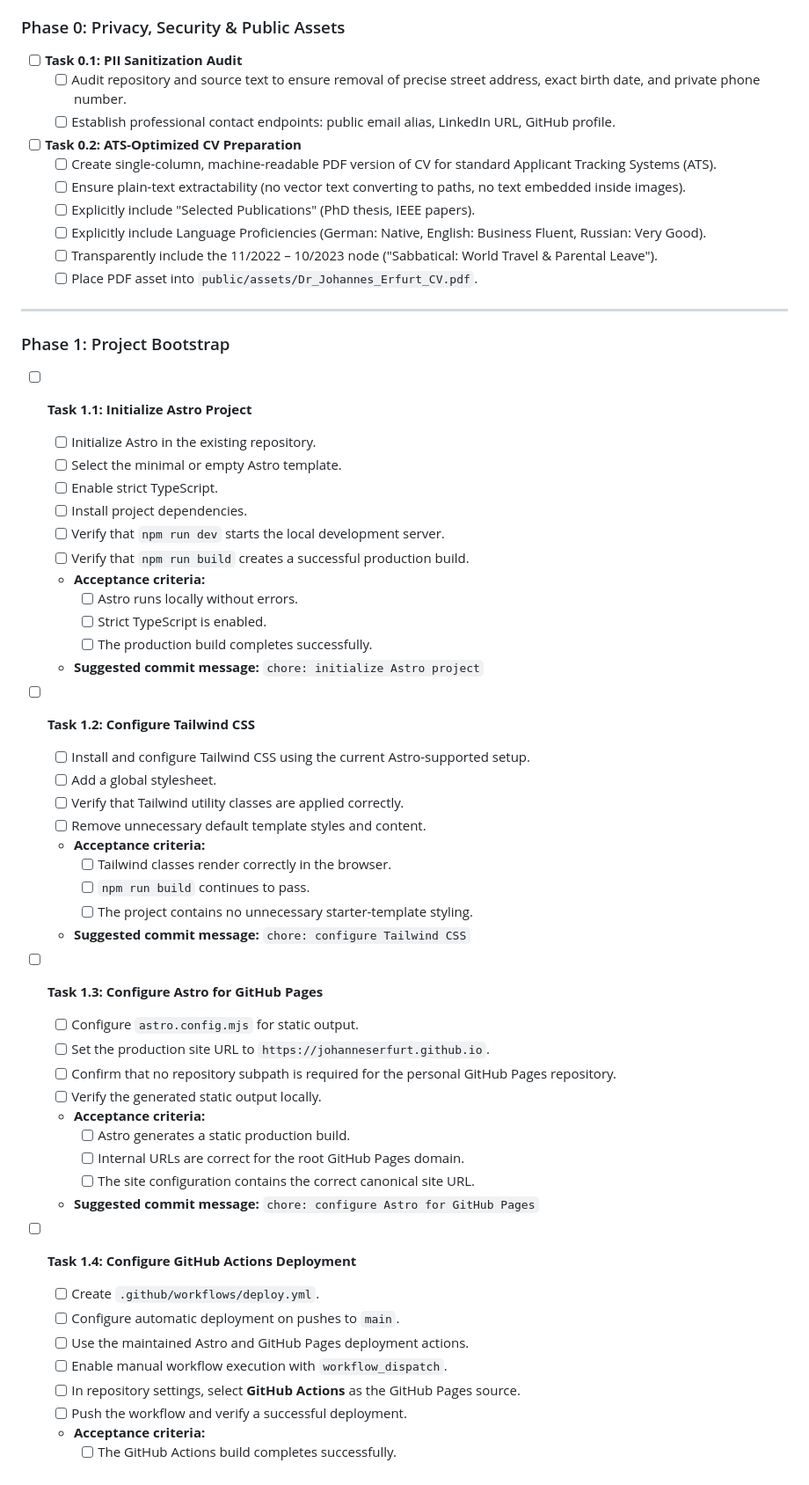
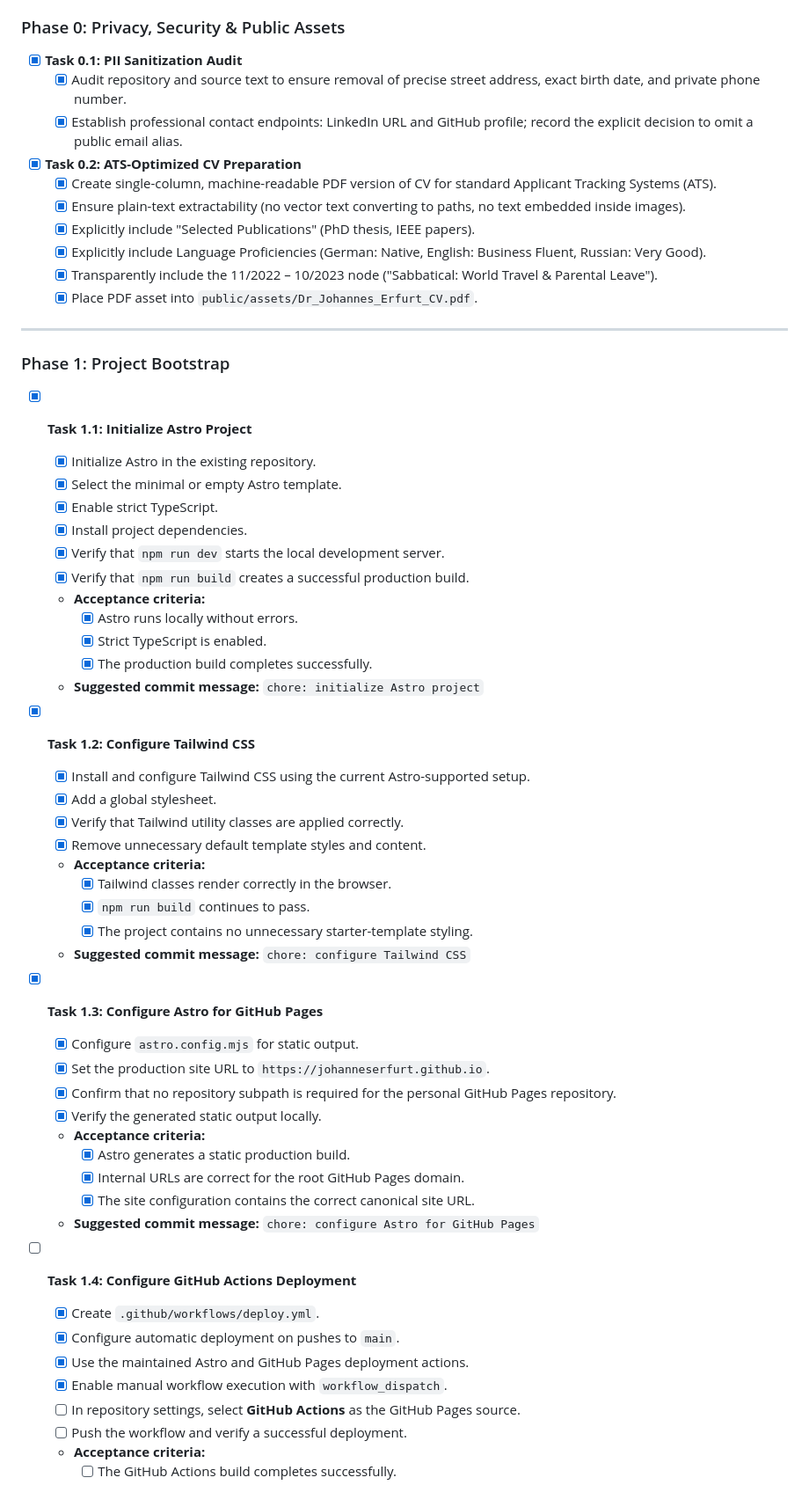
Before and after one commit to JohannesErfurt/JohannesErfurt.github.io, a Markdown page: portfolio_project_plan.md, the part around one of its changes. Shown at 88% size. Drawn GitHub-style.

Commit message:
docs: reconcile completed project plan tasks

```diff
--- a/portfolio_project_plan.md
+++ b/portfolio_project_plan.md
@@ -21,62 +21,63 @@
 > **Execution rule:** All implementation work—including framework setup, styling, deployment, data modelling, UI work, and QA—must be represented by checkboxes in this plan. Do not complete project work outside the tracked tasks. After finishing a task, verify its acceptance criteria, mark it complete, and commit the change.
 
 ### Phase 0: Privacy, Security & Public Assets
-- [ ] **Task 0.1: PII Sanitization Audit**
-  - [ ] Audit repository and source text to ensure removal of precise street address, exact birth date, and private phone number.
-  - [ ] Establish professional contact endpoints: public email alias, LinkedIn URL, GitHub profile.
-- [ ] **Task 0.2: ATS-Optimized CV Preparation**
-  - [ ] Create single-column, machine-readable PDF version of CV for standard Applicant Tracking Systems (ATS).
-  - [ ] Ensure plain-text extractability (no vector text converting to paths, no text embedded inside images).
-  - [ ] Explicitly include "Selected Publications" (PhD thesis, IEEE papers).
-  - [ ] Explicitly include Language Proficiencies (German: Native, English: Business Fluent, Russian: Very Good).
-  - [ ] Transparently include the 11/2022 – 10/2023 node ("Sabbatical: World Travel & Parental Leave").
-  - [ ] Place PDF asset into `public/assets/Dr_Johannes_Erfurt_CV.pdf`.
+- [x] **Task 0.1: PII Sanitization Audit**
+  - [x] Audit repository and source text to ensure removal of precise street address, exact birth date, and private phone number.
+  - [x] Establish professional contact endpoints: LinkedIn URL and GitHub profile;
+    record the explicit decision to omit a public email alias.
+- [x] **Task 0.2: ATS-Optimized CV Preparation**
+  - [x] Create single-column, machine-readable PDF version of CV for standard Applicant Tracking Systems (ATS).
+  - [x] Ensure plain-text extractability (no vector text converting to paths, no text embedded inside images).
+  - [x] Explicitly include "Selected Publications" (PhD thesis, IEEE papers).
+  - [x] Explicitly include Language Proficiencies (German: Native, English: Business Fluent, Russian: Very Good).
+  - [x] Transparently include the 11/2022 – 10/2023 node ("Sabbatical: World Travel & Parental Leave").
+  - [x] Place PDF asset into `public/assets/Dr_Johannes_Erfurt_CV.pdf`.
 
 ---
 
 
 ### Phase 1: Project Bootstrap
 
-- [ ] **Task 1.1: Initialize Astro Project**
-  - [ ] Initialize Astro in the existing repository.
-  - [ ] Select the minimal or empty Astro template.
-  - [ ] Enable strict TypeScript.
-  - [ ] Install project dependencies.
-  - [ ] Verify that `npm run dev` starts the local development server.
-  - [ ] Verify that `npm run build` creates a successful production build.
+- [x] **Task 1.1: Initialize Astro Project**
+  - [x] Initialize Astro in the existing repository.
+  - [x] Select the minimal or empty Astro template.
+  - [x] Enable strict TypeScript.
+  - [x] Install project dependencies.
+  - [x] Verify that `npm run dev` starts the local development server.
+  - [x] Verify that `npm run build` creates a successful production build.
   - **Acceptance criteria:**
-    - [ ] Astro runs locally without errors.
-    - [ ] Strict TypeScript is enabled.
-    - [ ] The production build completes successfully.
+    - [x] Astro runs locally without errors.
+    - [x] Strict TypeScript is enabled.
+    - [x] The production build completes successfully.
   - **Suggested commit message:** `chore: initialize Astro project`
 
-- [ ] **Task 1.2: Configure Tailwind CSS**
-  - [ ] Install and configure Tailwind CSS using the current Astro-supported setup.
-  - [ ] Add a global stylesheet.
-  - [ ] Verify that Tailwind utility classes are applied correctly.
-  - [ ] Remove unnecessary default template styles and content.
+- [x] **Task 1.2: Configure Tailwind CSS**
+  - [x] Install and configure Tailwind CSS using the current Astro-supported setup.
+  - [x] Add a global stylesheet.
+  - [x] Verify that Tailwind utility classes are applied correctly.
+  - [x] Remove unnecessary default template styles and content.
   - **Acceptance criteria:**
-    - [ ] Tailwind classes render correctly in the browser.
-    - [ ] `npm run build` continues to pass.
-    - [ ] The project contains no unnecessary starter-template styling.
+    - [x] Tailwind classes render correctly in the browser.
+    - [x] `npm run build` continues to pass.
+    - [x] The project contains no unnecessary starter-template styling.
   - **Suggested commit message:** `chore: configure Tailwind CSS`
 
-- [ ] **Task 1.3: Configure Astro for GitHub Pages**
-  - [ ] Configure `astro.config.mjs` for static output.
-  - [ ] Set the production site URL to `https://johanneserfurt.github.io`.
-  - [ ] Confirm that no repository subpath is required for the personal GitHub Pages repository.
-  - [ ] Verify the generated static output locally.
+- [x] **Task 1.3: Configure Astro for GitHub Pages**
+  - [x] Configure `astro.config.mjs` for static output.
+  - [x] Set the production site URL to `https://johanneserfurt.github.io`.
+  - [x] Confirm that no repository subpath is required for the personal GitHub Pages repository.
+  - [x] Verify the generated static output locally.
   - **Acceptance criteria:**
-    - [ ] Astro generates a static production build.
-    - [ ] Internal URLs are correct for the root GitHub Pages domain.
-    - [ ] The site configuration contains the correct canonical site URL.
+    - [x] Astro generates a static production build.
+    - [x] Internal URLs are correct for the root GitHub Pages domain.
+    - [x] The site configuration contains the correct canonical site URL.
   - **Suggested commit message:** `chore: configure Astro for GitHub Pages`
 
 - [ ] **Task 1.4: Configure GitHub Actions Deployment**
-  - [ ] Create `.github/workflows/deploy.yml`.
-  - [ ] Configure automatic deployment on pushes to `main`.
-  - [ ] Use the maintained Astro and GitHub Pages deployment actions.
-  - [ ] Enable manual workflow execution with `workflow_dispatch`.
+  - [x] Create `.github/workflows/deploy.yml`.
+  - [x] Configure automatic deployment on pushes to `main`.
+  - [x] Use the maintained Astro and GitHub Pages deployment actions.
+  - [x] Enable manual workflow execution with `workflow_dispatch`.
   - [ ] In repository settings, select **GitHub Actions** as the GitHub Pages source.
   - [ ] Push the workflow and verify a successful deployment.
   - **Acceptance criteria:**
```
Also changed, not shown: other parts of portfolio_project_plan.md (+27 -26 lines).
